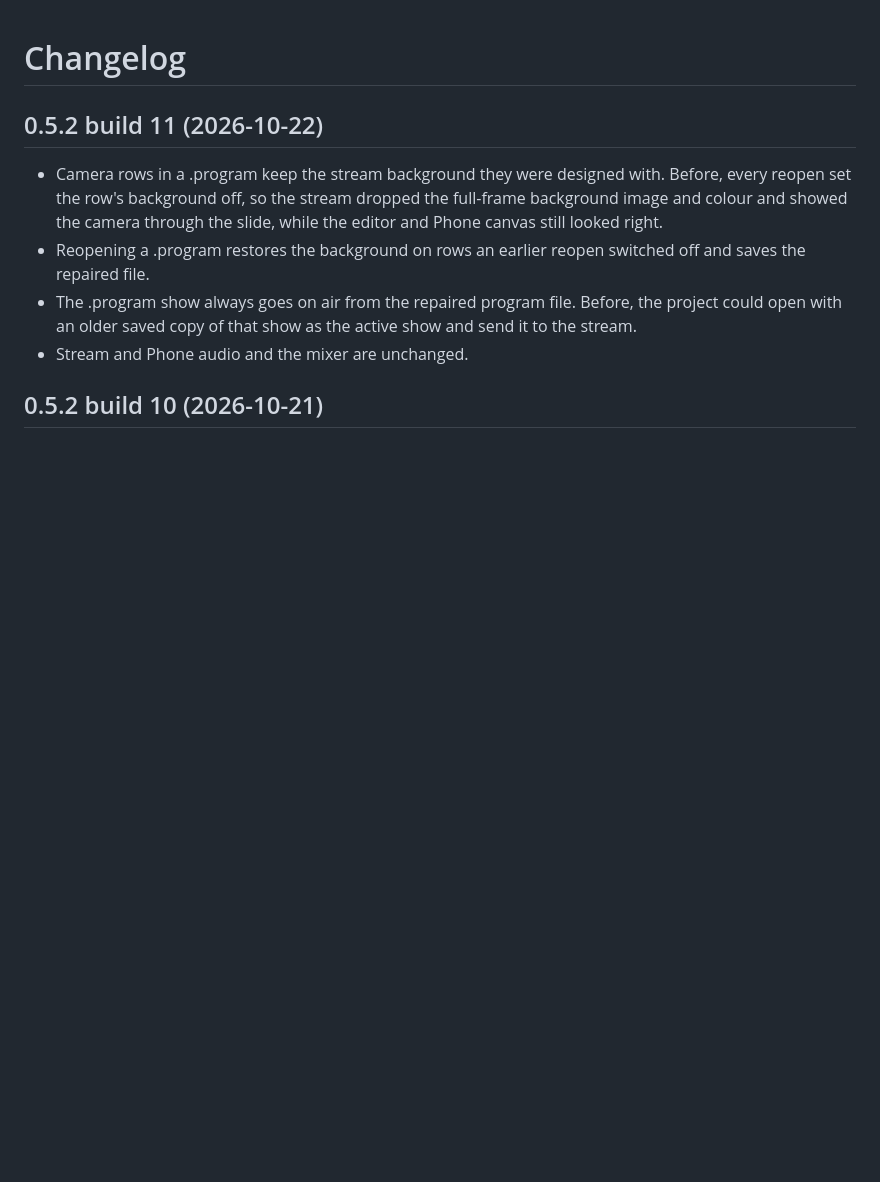
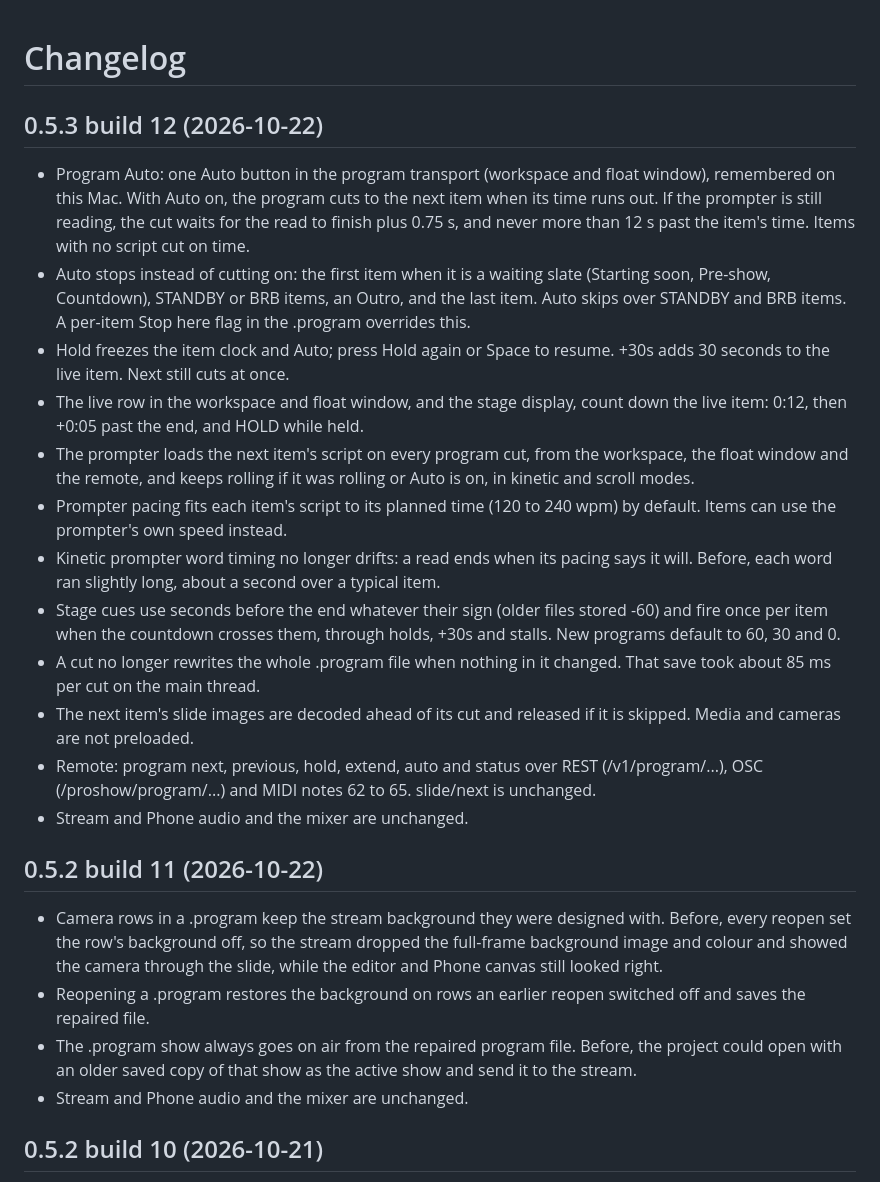
Before and after one commit to nyuiela/ProShow, a Markdown page: CHANGELOG.md, the part around the change. Rendered like a GitHub page; blank space fills up the shorter version.

Commit message:
Changelog: 0.5.3 build 12

```diff
--- a/CHANGELOG.md
+++ b/CHANGELOG.md
@@ -1,4 +1,19 @@
 # Changelog
+
+## 0.5.3 build 12 (2026-10-22)
+
+- Program Auto: one Auto button in the program transport (workspace and float window), remembered on this Mac. With Auto on, the program cuts to the next item when its time runs out. If the prompter is still reading, the cut waits for the read to finish plus 0.75 s, and never more than 12 s past the item's time. Items with no script cut on time.
+- Auto stops instead of cutting on: the first item when it is a waiting slate (Starting soon, Pre-show, Countdown), STANDBY or BRB items, an Outro, and the last item. Auto skips over STANDBY and BRB items. A per-item Stop here flag in the .program overrides this.
+- Hold freezes the item clock and Auto; press Hold again or Space to resume. +30s adds 30 seconds to the live item. Next still cuts at once.
+- The live row in the workspace and float window, and the stage display, count down the live item: 0:12, then +0:05 past the end, and HOLD while held.
+- The prompter loads the next item's script on every program cut, from the workspace, the float window and the remote, and keeps rolling if it was rolling or Auto is on, in kinetic and scroll modes.
+- Prompter pacing fits each item's script to its planned time (120 to 240 wpm) by default. Items can use the prompter's own speed instead.
+- Kinetic prompter word timing no longer drifts: a read ends when its pacing says it will. Before, each word ran slightly long, about a second over a typical item.
+- Stage cues use seconds before the end whatever their sign (older files stored -60) and fire once per item when the countdown crosses them, through holds, +30s and stalls. New programs default to 60, 30 and 0.
+- A cut no longer rewrites the whole .program file when nothing in it changed. That save took about 85 ms per cut on the main thread.
+- The next item's slide images are decoded ahead of its cut and released if it is skipped. Media and cameras are not preloaded.
+- Remote: program next, previous, hold, extend, auto and status over REST (/v1/program/...), OSC (/proshow/program/...) and MIDI notes 62 to 65. slide/next is unchanged.
+- Stream and Phone audio and the mixer are unchanged.
 
 ## 0.5.2 build 11 (2026-10-22)
 
```
